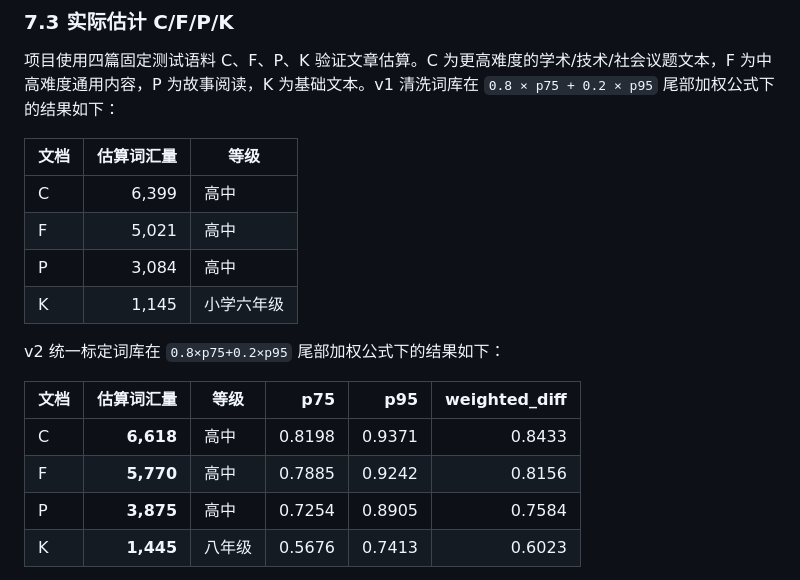
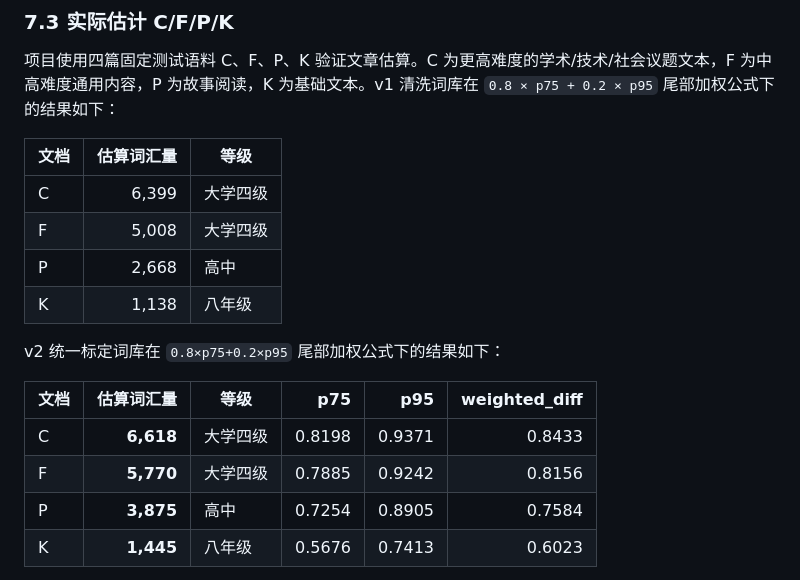
Before and after one commit to Akariayumu/vocabulary_estimate_tool, a Markdown page: docs/course_design_report.md, the part around the change. Rendered like a GitHub page.

Commit message:
fix: 更新文章估算等级(大学四级/高中/八年级)

```diff
--- a/docs/course_design_report.md
+++ b/docs/course_design_report.md
@@ -388,17 +388,17 @@ Web 界面第一屏提供学生姓名输入、词库版本选择和“开始测
 
 | 文档 | 估算词汇量 | 等级 |
 | --- | ---: | --- |
-| C | 6,399 | 高中 |
-| F | 5,021 | 高中 |
-| P | 3,084 | 高中 |
-| K | 1,145 | 小学六年级 |
+| C | 6,399 | 大学四级 |
+| F | 5,008 | 大学四级 |
+| P | 2,668 | 高中 |
+| K | 1,138 | 八年级 |
 
 v2 统一标定词库在 `0.8×p75+0.2×p95` 尾部加权公式下的结果如下：
 
 | 文档 | 估算词汇量 | 等级 | p75 | p95 | weighted_diff |
 | --- | ---: | --- | ---: | ---: | ---: |
-| C | **6,618** | 高中 | 0.8198 | 0.9371 | 0.8433 |
-| F | **5,770** | 高中 | 0.7885 | 0.9242 | 0.8156 |
+| C | **6,618** | 大学四级 | 0.8198 | 0.9371 | 0.8433 |
+| F | **5,770** | 大学四级 | 0.7885 | 0.9242 | 0.8156 |
 | P | **3,875** | 高中 | 0.7254 | 0.8905 | 0.7584 |
 | K | **1,445** | 八年级 | 0.5676 | 0.7413 | 0.6023 |
 
```
